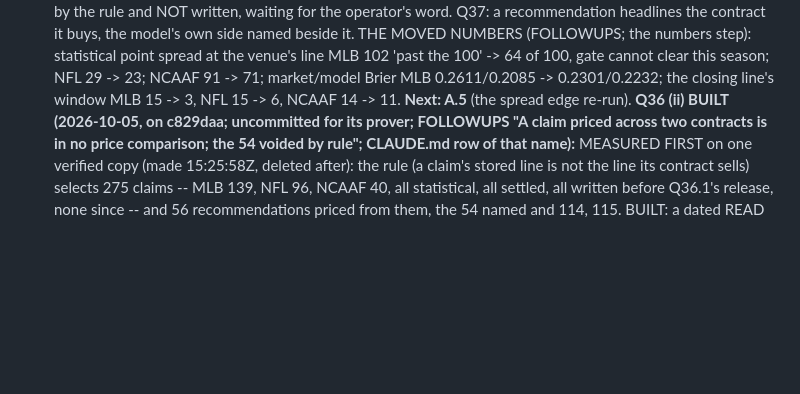
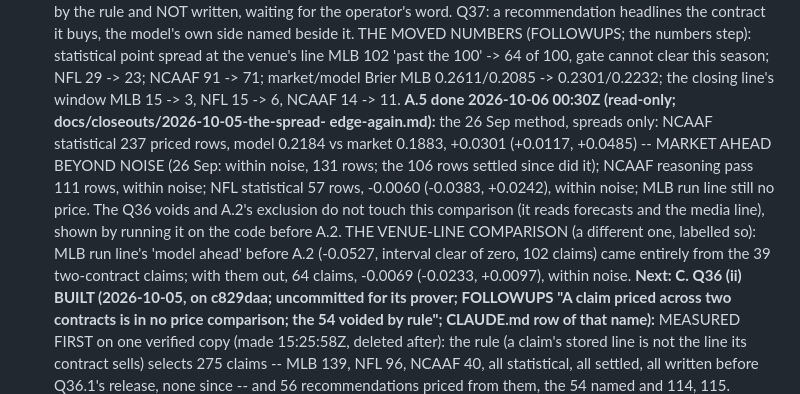
Before and after one commit to victor802-svg/Gridiron, a Markdown page: docs/REPAIR_STATE.md, the part around the change. Drawn GitHub-style; blank space fills up the shorter version.

Commit message:
Close-out: the spread edge again (A.5, 2026-10-05) -- the 26 Sep method for spreads after the Q36 void; C next
Co-Authored-By: Claude Opus 5.5 <noreply@anthropic.com>

```diff
--- a/docs/REPAIR_STATE.md
+++ b/docs/REPAIR_STATE.md
@@ -32,7 +32,19 @@ un_gate.ps1`):** the stored two-contract claims
   the venue's line MLB 102 'past the 100' -> 64 of 100, gate cannot clear
   this season; NFL 29 -> 23; NCAAF 91 -> 71; market/model Brier MLB
   0.2611/0.2085 -> 0.2301/0.2232; the closing line's window MLB 15 -> 3,
-  NFL 15 -> 6, NCAAF 14 -> 11. **Next: A.5** (the spread edge re-run).
+  NFL 15 -> 6, NCAAF 14 -> 11.
+  **A.5 done 2026-10-06 00:30Z (read-only; docs/closeouts/2026-10-05-the-spread-
+  edge-again.md):** the 26 Sep method, spreads only: NCAAF statistical 237
+  priced rows, model 0.2184 vs market 0.1883, +0.0301 (+0.0117, +0.0485) --
+  MARKET AHEAD BEYOND NOISE (26 Sep: within noise, 131 rows; the 106 rows
+  settled since did it); NCAAF reasoning pass 111 rows, within noise; NFL
+  statistical 57 rows, -0.0060 (-0.0383, +0.0242), within noise; MLB run line
+  still no price. The Q36 voids and A.2's exclusion do not touch this
+  comparison (it reads forecasts and the media line), shown by running it on
+  the code before A.2. THE VENUE-LINE COMPARISON (a different one, labelled
+  so): MLB run line's 'model ahead' before A.2 (-0.0527, interval clear of
+  zero, 102 claims) came entirely from the 39 two-contract claims; with them
+  out, 64 claims, -0.0069 (-0.0233, +0.0097), within noise. **Next: C.**
   **Q36 (ii) BUILT (2026-10-05, on c829daa; uncommitted for its prover;
   FOLLOWUPS "A claim priced across two contracts is in no price
   comparison; the 54 voided by rule"; CLAUDE.md row of that name):**
```
Also changed, not shown: docs/closeouts/2026-10-05-the-spread-edge-again.md (added, +286 -0 lines).
